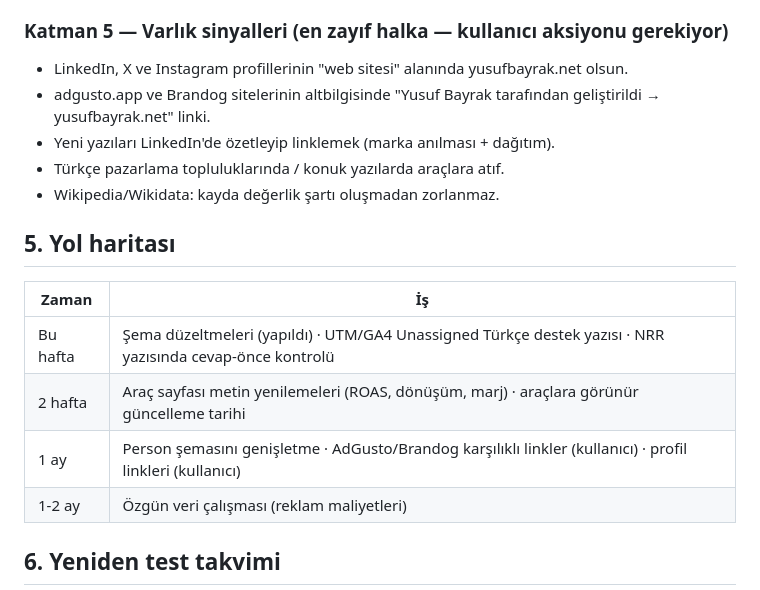
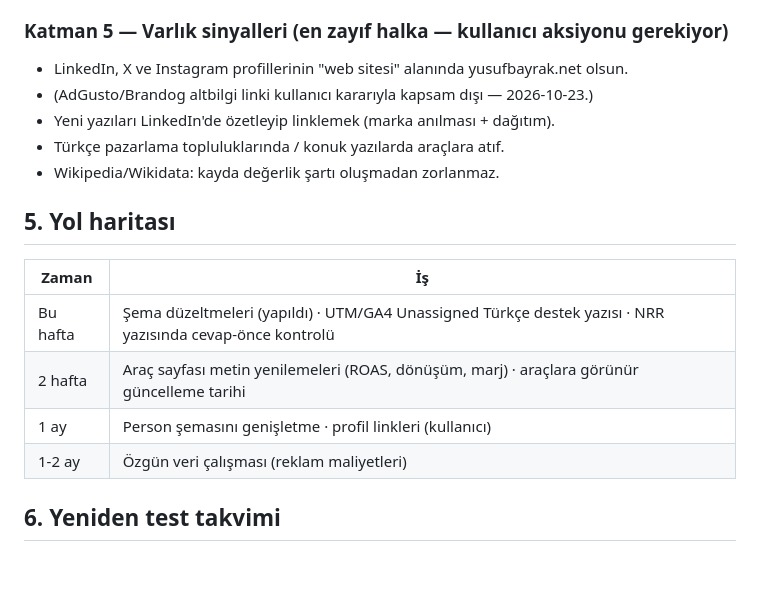
Before and after one commit to yusufbayrakk94-code/yusufbayrak.net, a Markdown page: seo/aeo-geo-strategy.md, the part around the change. Rendered like a GitHub page; blank space fills up the shorter version.

Commit message:
SEO plan: AdGusto/Brandog altbilgi linki kapsamdan çıkarıldı
Co-Authored-By: Claude <noreply@anthropic.com>

```diff
--- a/seo/aeo-geo-strategy.md
+++ b/seo/aeo-geo-strategy.md
@@ -63,7 +63,7 @@ AI ürünlerine doğrudan sorgu atılamadı; vekil olarak web arama sonuçları
 
 ### Katman 5 — Varlık sinyalleri (en zayıf halka — kullanıcı aksiyonu gerekiyor)
 - LinkedIn, X ve Instagram profillerinin "web sitesi" alanında yusufbayrak.net olsun.
-- adgusto.app ve Brandog sitelerinin altbilgisinde "Yusuf Bayrak tarafından geliştirildi → yusufbayrak.net" linki.
+- (AdGusto/Brandog altbilgi linki kullanıcı kararıyla kapsam dışı — 2026-10-23.)
 - Yeni yazıları LinkedIn'de özetleyip linklemek (marka anılması + dağıtım).
 - Türkçe pazarlama topluluklarında / konuk yazılarda araçlara atıf.
 - Wikipedia/Wikidata: kayda değerlik şartı oluşmadan zorlanmaz.
@@ -74,7 +74,7 @@ AI ürünlerine doğrudan sorgu atılamadı; vekil olarak web arama sonuçları
 |---|---|
 | Bu hafta | Şema düzeltmeleri (yapıldı) · UTM/GA4 Unassigned Türkçe destek yazısı · NRR yazısında cevap-önce kontrolü |
 | 2 hafta | Araç sayfası metin yenilemeleri (ROAS, dönüşüm, marj) · araçlara görünür güncelleme tarihi |
-| 1 ay | Person şemasını genişletme · AdGusto/Brandog karşılıklı linkler (kullanıcı) · profil linkleri (kullanıcı) |
+| 1 ay | Person şemasını genişletme · profil linkleri (kullanıcı) |
 | 1-2 ay | Özgün veri çalışması (reklam maliyetleri) |
 
 ## 6. Yeniden test takvimi
```
Also changed, not shown: seo/BACKLOG.md (+2 -1 lines).
